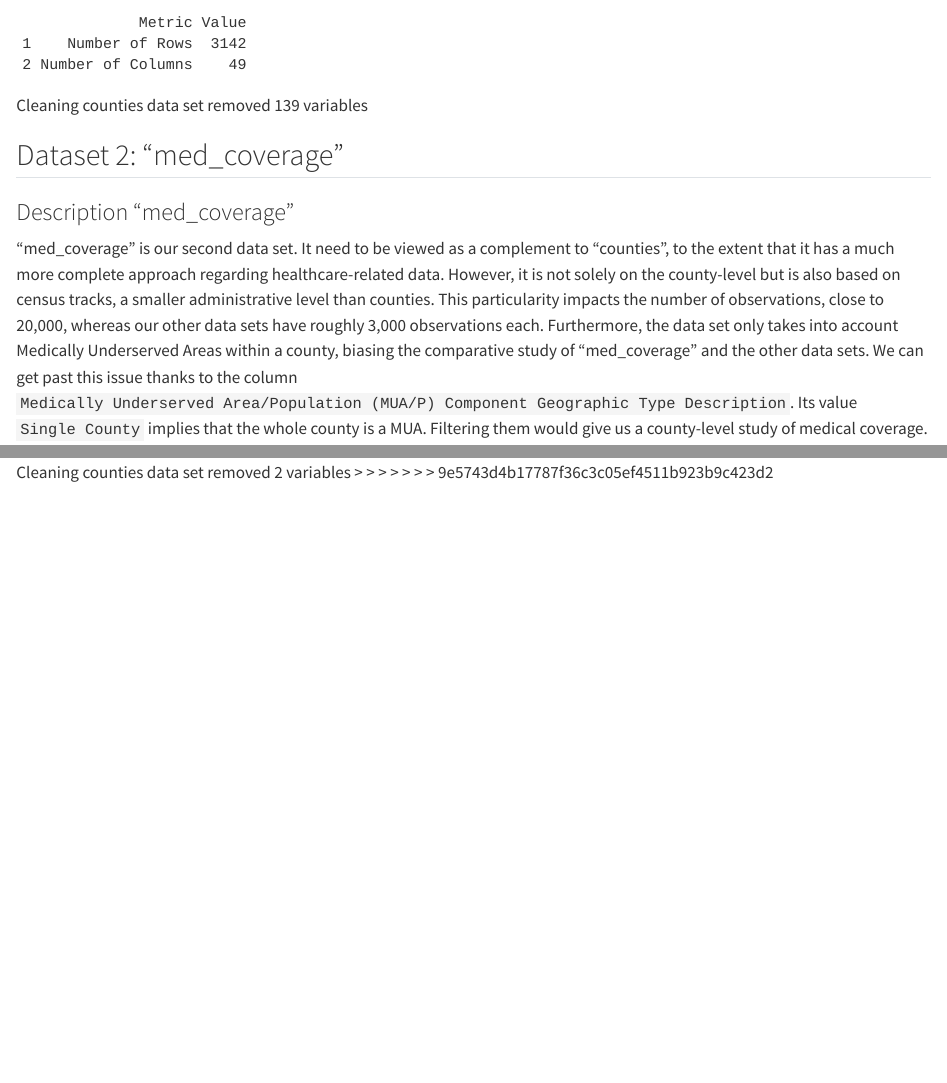
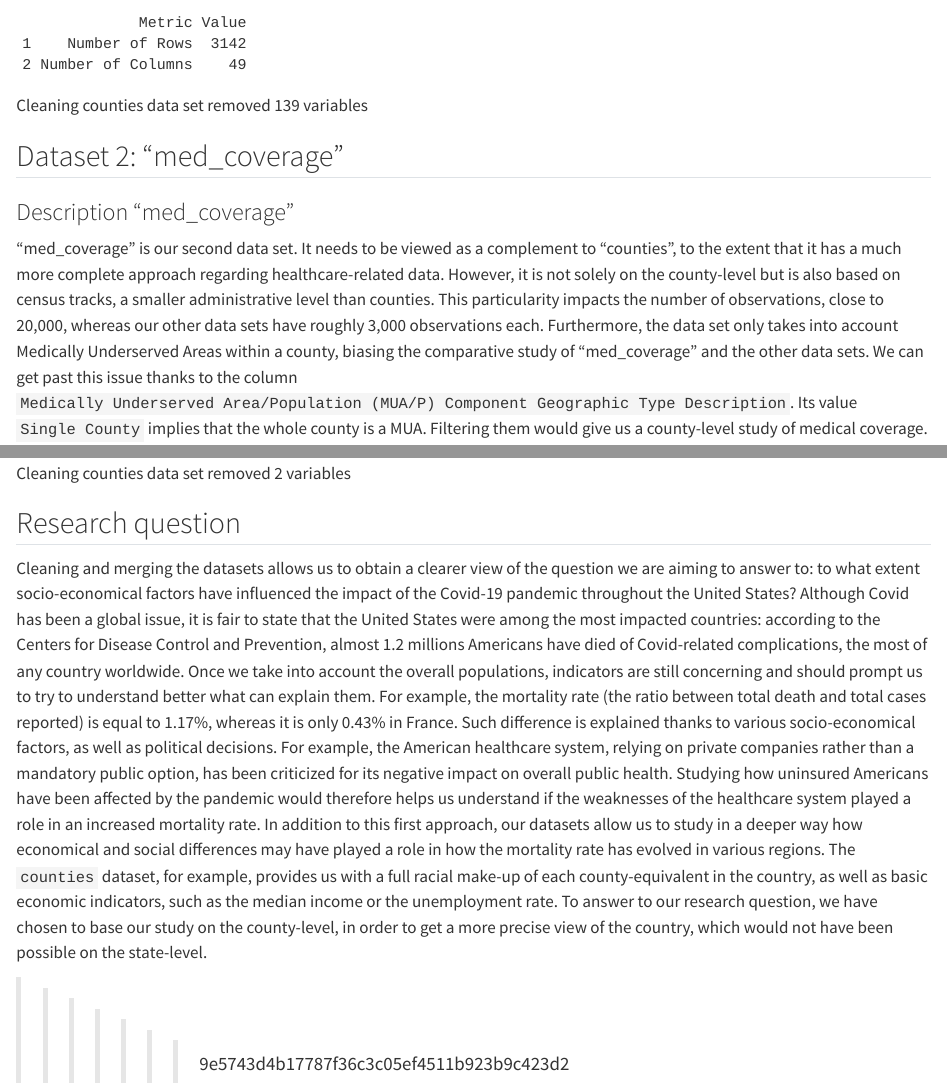
Before and after one commit to jalilv92/DM-Project-Marechal-Volaris, a Quarto document (DM-Project-Marechal-Volaris.qmd): the page in a window 1100 px wide, from 3230 px down before the commit and from 3260 px down after it, so that both start at the same text, and a second part further down, joined at a grey line. Rendered offline with R 4.5, knitr and Pandoc in place of Quarto, with nearby package versions; some code elsewhere in the file could not run offline; long lines of code are wrapped.

Commit message:
Jalil Volaris - Description of the research question+Link for the github project

````diff
--- a/DM-Project-Marechal-Volaris.qmd
+++ b/DM-Project-Marechal-Volaris.qmd
@@ -96,7 +98,7 @@ Cleaning counties data set removed 139 variables
 
 ### Description "med_coverage"
 
-"med_coverage" is our second data set. It need to be viewed as a complement to "counties", to the extent that it has a much more complete approach regarding healthcare-related data. However, it is not solely on the county-level but is also based on census tracks, a smaller administrative level than counties. This particularity impacts the number of observations, close to 20,000, whereas our other data sets have roughly 3,000 observations each. Furthermore, the data set only takes into account Medically Underserved Areas within a county, biasing the comparative study of "med_coverage" and the other data sets. We can get past this issue thanks to the column `Medically Underserved Area/Population (MUA/P) Component Geographic Type Description`. Its value `Single County` implies that the whole county is a MUA. Filtering them would give us a county-level study of medical coverage.
+"med_coverage" is our second data set. It needs to be viewed as a complement to "counties", to the extent that it has a much more complete approach regarding healthcare-related data. However, it is not solely on the county-level but is also based on census tracks, a smaller administrative level than counties. This particularity impacts the number of observations, close to 20,000, whereas our other data sets have roughly 3,000 observations each. Furthermore, the data set only takes into account Medically Underserved Areas within a county, biasing the comparative study of "med_coverage" and the other data sets. We can get past this issue thanks to the column `Medically Underserved Area/Population (MUA/P) Component Geographic Type Description`. Its value `Single County` implies that the whole county is a MUA. Filtering them would give us a county-level study of medical coverage.
 
 1. Percent of Population with Incomes at or Below 100 Percent of the U.S. Federal Poverty Level:
 Economic hardship reflects the unequal distribution of wealth, requiring redistributive policies and public welfare programs. A higher percentage highlights regions where public policy should focus on economic upliftment and social equity. This variable can be linked to healthcare access indicators such as the number of providers per 1,000 residents and COVID-19-related deaths, revealing how economic deprivation affects health outcomes and access to care.
@@ -307,4 +309,13 @@ print(data_info12)
 ```
 
 Cleaning counties data set removed 2 variables
+
+## Research question
+
+  Cleaning and merging the datasets allows us to obtain a clearer view of the question we are aiming to answer to: to what extent socio-economical factors have influenced the impact of the Covid-19 pandemic throughout the United States?
+  Although Covid has been a global issue, it is fair to state that the United States were among the most impacted countries: according to the Centers for Disease Control and Prevention, almost 1.2 millions Americans have died of Covid-related complications, the most of any country worldwide. Once we take into account the overall populations, indicators are still concerning and should prompt us to try to understand better what can explain them. For example, the mortality rate (the ratio between total death and total cases reported) is equal to 1.17%, whereas it is only 0.43% in France.
+    Such difference is explained thanks to various socio-economical factors, as well as political decisions. For example, the American healthcare system, relying on private companies rather than a mandatory public option, has been criticized for its negative impact on overall public health. Studying how uninsured Americans have been affected by the pandemic would therefore helps us understand if the weaknesses of the healthcare system played a role in an increased mortality rate.
+    In addition to this first approach, our datasets allow us to study in a deeper way how economical and social differences may have played a role in how the mortality rate has evolved in various regions. The `counties` dataset, for example, provides us with a full racial make-up of each county-equivalent in the country, as well as basic economic indicators, such as the median income or the unemployment rate.
+    To answer to our research question, we have chosen to base our study on the county-level, in order to get a more precise view of the country, which would not have been possible on the state-level.
+
 > > > > > > > 9e5743d4b17787f36c3c05ef4511b923b9c423d2
````
Also changed, not shown: DM-Project-Marechal-Volaris.qmd (2 more changed lines).
